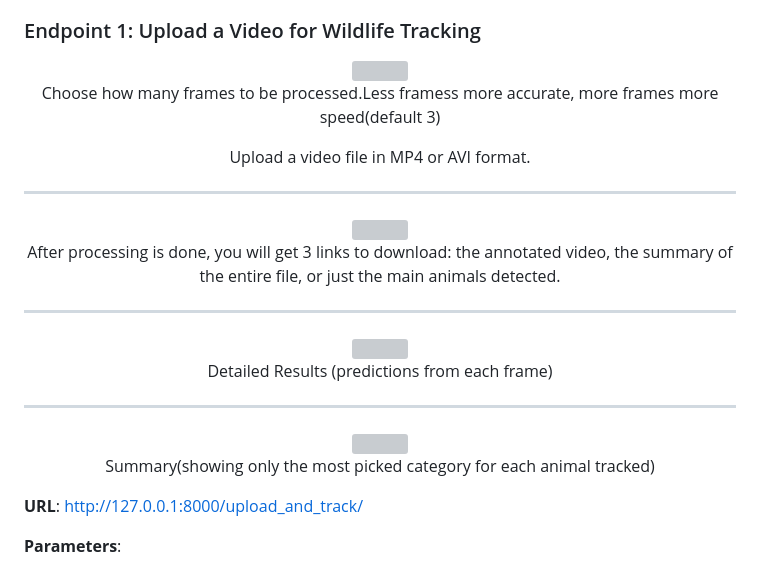
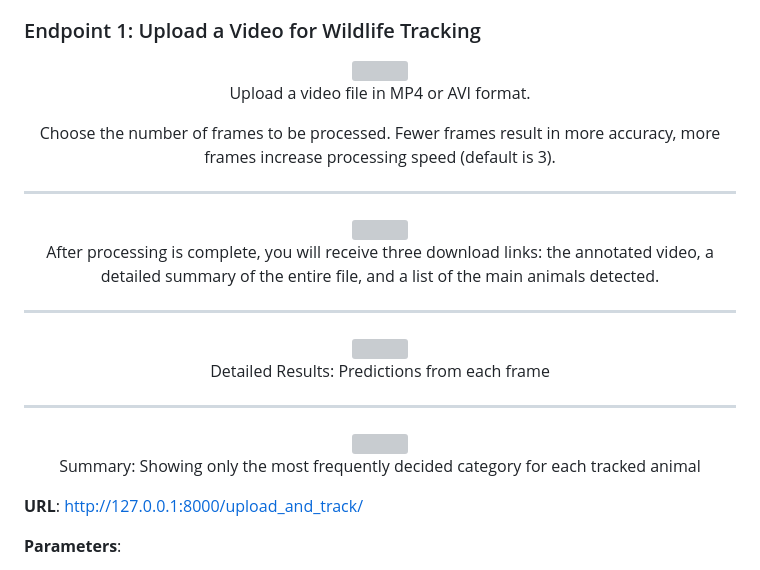
Before and after one commit to matijj/Detecting-animals-in-wild, a Markdown page: README.md, the part around the change. GitHub-like rendering; grey boxes are pictures that could not be loaded.

```diff
--- a/README.md
+++ b/README.md
@@ -110,12 +110,14 @@ This will load the web interface where you can upload videos for processing.
 <div align="center" style="padding: 10px; margin-bottom: 20px;">
     <img src="https://github.com/matijj/new-animals-/releases/download/images-for-readme/1-endpoint-start.jpg" width="50%">
     <br>
-    <p>Choose how many frames to be processed.Less framess more accurate, more frames more speed(default 3)</p>
+<!--     <p>Choose how many frames to be processed.Less framess more accurate, more frames more speed(default 3)</p> -->
     <p>Upload a video file in MP4 or AVI format.</p>
+    <p>Choose the number of frames to be processed. Fewer frames result in more accuracy, more frames increase processing speed (default is 3).</p>
     <hr style="border-top: 0.1px solid #ccc; margin-top: 20px; margin-bottom: 20px;">
     <img src="https://github.com/matijj/new-animals-/releases/download/images-for-readme/1-endpoint-end.jpg" width="50%">
     <br>
-    <p>After processing is done, you will get 3 links to download: the annotated video, the summary of the entire file, or just the main animals detected.</p>
+    <p>After processing is complete, you will receive three download links: the annotated video, a detailed summary of the entire file, and a list of the main animals detected.</p>
+
 </div>
 
 
@@ -123,10 +125,10 @@ This will load the web interface where you can upload videos for processing.
 <div align="center" style="padding: 10px; margin-top: 30px; margin-bottom: 20px;">
     <hr style="border-top: 1px solid #ccc; margin-top: 20px; margin-bottom: 20px;">
     <img src="https://github.com/matijj/new-animals-/releases/download/images-for-readme/coyote-walk-detailed-results.jpg" width="70%">
-    <p>Detailed Results (predictions from each frame)</p>
+    <p>Detailed Results: Predictions from each frame</p>
     <hr style="border-top: 1px solid #ccc; margin-top: 20px; margin-bottom: 20px;">
     <img src="https://github.com/matijj/new-animals-/releases/download/images-for-readme/coyote-walk-summary.jpg" width="70%">
-    <p>Summary(showing only the most picked category for each animal tracked)</p>
+    <p>Summary: Showing only the most frequently decided category for each tracked animal</p>
 
 </div>
 
```
